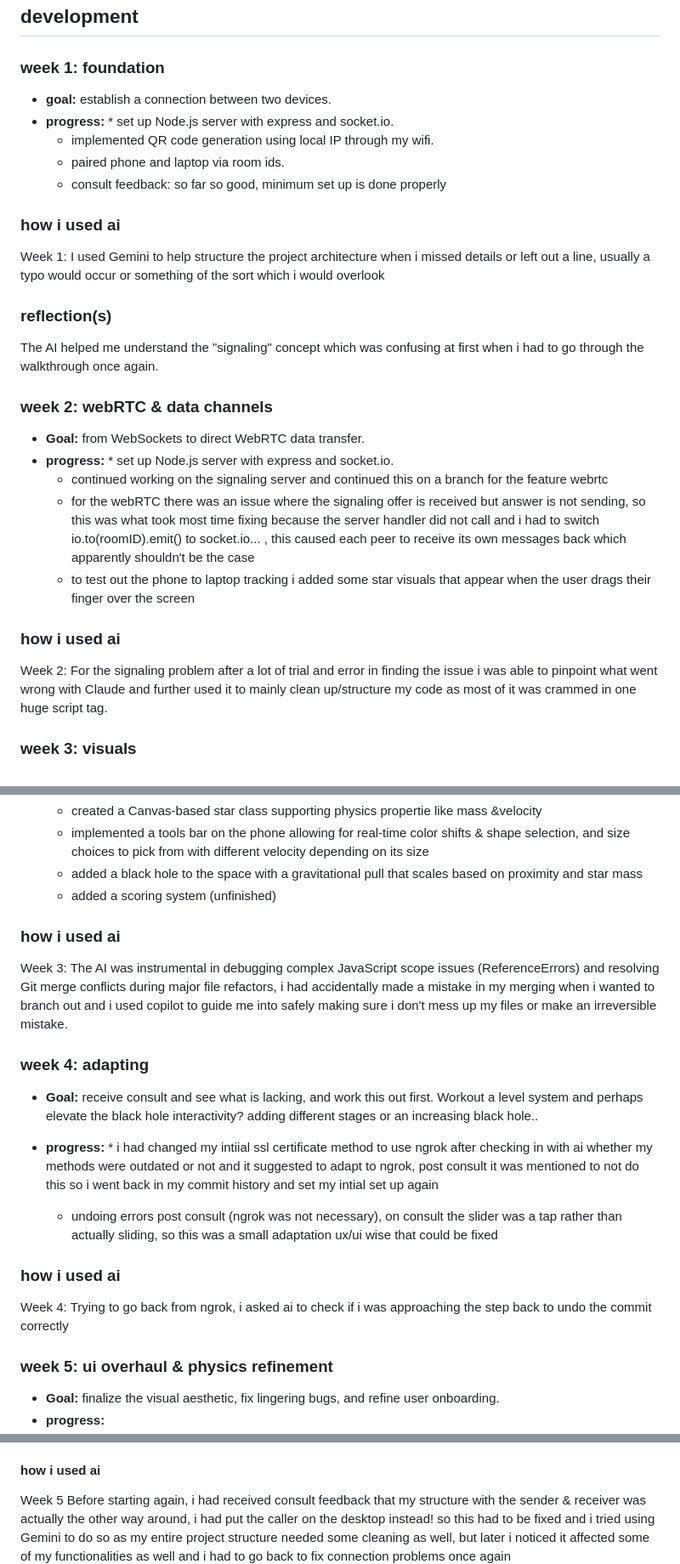
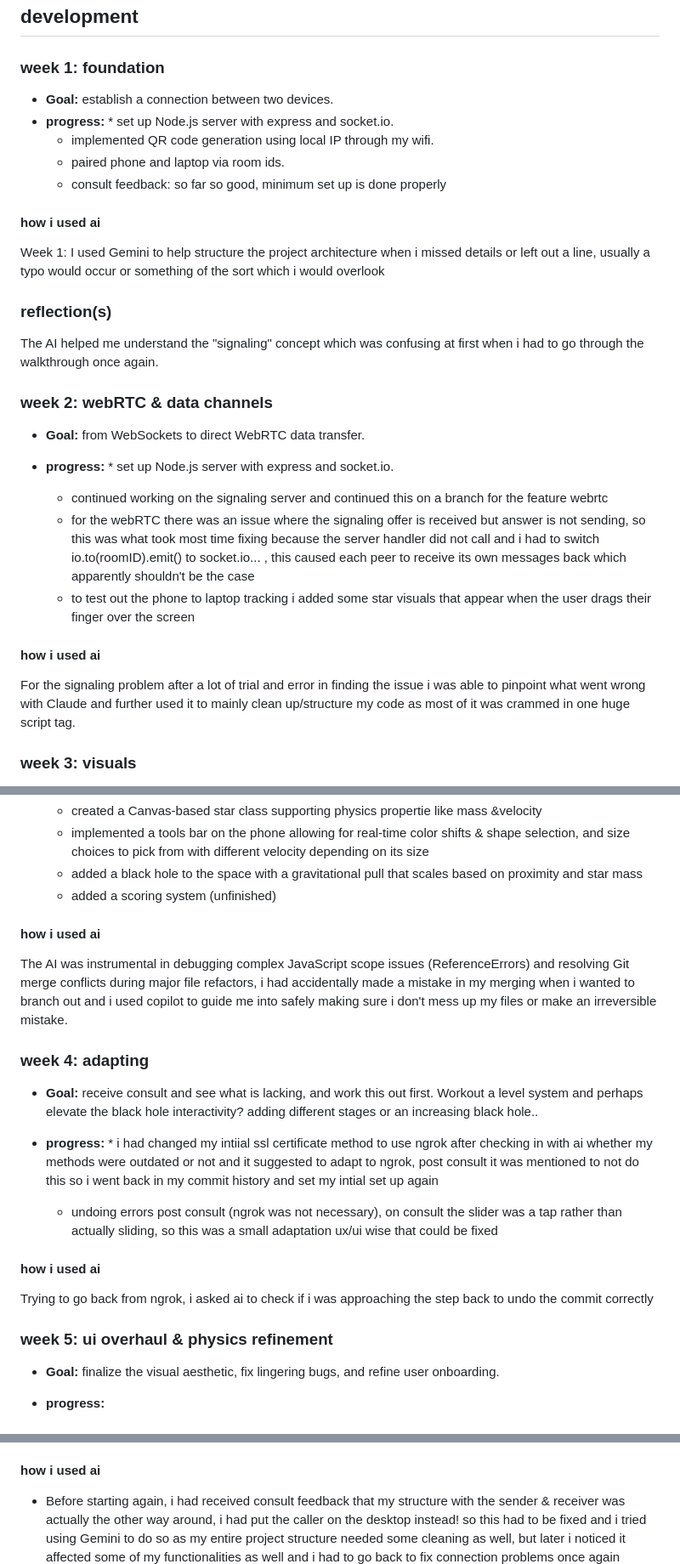
Before and after one commit to lilaeae/webrtc-project, a Markdown page: README.md, 3 parts joined by grey strips. Shown at 85% size. Rendered like a GitHub page.

Commit message:
fix: correct capitalization and formatting in README; enhance clarity of AI usage sections

```diff
--- a/README.md
+++ b/README.md
@@ -5,13 +5,13 @@ a webRTC-based interactive experience where a smartphone controls a starfield on
 ## development
 
 ### week 1: foundation
-* **goal:** establish a connection between two devices.
+* **Goal:** establish a connection between two devices.
 * **progress:** * set up Node.js server with express and socket.io.
     * implemented QR code generation using local IP through my wifi.
     * paired phone and laptop via room ids.
     * consult feedback: so far so good, minimum set up is done properly
 
-### how i used ai
+#### how i used ai
 Week 1: I used Gemini to help structure the project architecture when i missed details or left out a line, usually a typo would occur or something of the sort which i would overlook
 
 ### reflection(s)
@@ -19,14 +19,15 @@ The AI helped me understand the "signaling" concept which was confusing at first
 
 ### week 2: webRTC & data channels
 * **Goal:** from WebSockets to direct WebRTC data transfer.
+
 * **progress:** * set up Node.js server with express and socket.io.
     * continued working on the signaling server and continued this on a branch for the feature webrtc
     * for the webRTC there was an issue where the signaling offer is received but answer is not sending, so this was what took most time fixing because the server handler did not call and i had to switch io.to(roomID).emit() to socket.io... , this caused each peer to receive its own messages back which apparently shouldn't be the case
     * to test out the phone to laptop tracking i added some star visuals that appear when the user drags their finger over the screen
 
-### how i used ai
+#### how i used ai
 
-Week 2: For the signaling problem after a lot of trial and error in finding the issue i was able to pinpoint what went wrong with Claude and further used it to mainly clean up/structure my code as most of it was crammed in one huge script tag.
+For the signaling problem after a lot of trial and error in finding the issue i was able to pinpoint what went wrong with Claude and further used it to mainly clean up/structure my code as most of it was crammed in one huge script tag.
 
 
 ### week 3: visuals
@@ -40,24 +41,26 @@ additional ways to let the user "build" the space starfield to their own liking
     * added a black hole to the space with a gravitational pull that scales based on proximity and star mass
     * added a scoring system (unfinished)
 
-### how i used ai
+#### how i used ai
 
-Week 3: The AI was instrumental in debugging complex JavaScript scope issues (ReferenceErrors) and resolving Git merge conflicts during major file refactors, i had accidentally made a mistake in my merging when i wanted to branch out and i used copilot to guide me into safely making sure i don't mess up my files or make an irreversible mistake.
+ The AI was instrumental in debugging complex JavaScript scope issues (ReferenceErrors) and resolving Git merge conflicts during major file refactors, i had accidentally made a mistake in my merging when i wanted to branch out and i used copilot to guide me into safely making sure i don't mess up my files or make an irreversible mistake.
 
 
 ### week 4: adapting
 * **Goal:** receive consult and see what is lacking, and work this out first. Workout a level system and perhaps elevate the black hole interactivity? adding different stages or an increasing black hole..
+
 * **progress:** * i had changed my intiial ssl certificate method to use ngrok after checking in with ai whether my methods were outdated or not and it suggested to adapt to ngrok, post consult it was mentioned to not do this so i went back in my commit history and set my intial set up again
 
     * undoing errors post consult (ngrok was not necessary), on consult the slider was a tap rather than actually sliding, so this was a small adaptation ux/ui wise that could be fixed
 
-### how i used ai
+#### how i used ai
 
-Week 4: Trying to go back from ngrok, i asked ai to check if i was approaching the step back to undo the commit correctly
+Trying to go back from ngrok, i asked ai to check if i was approaching the step back to undo the commit correctly
 
 
 ### week 5: ui overhaul & physics refinement
 * **Goal:** finalize the visual aesthetic, fix lingering bugs, and refine user onboarding.
+
 * **progress:**
     * debugged and fixed the WebRTC handshake issue where the sender wasn't properly listening to the receiver's response signal after fixing project structure a second time post consult
     * recovered and tweaked star physics: restored black hole gravity pulling mapped to mass, and optimized heavy star acceleration with square root mass calculations for better game feel.
@@ -69,6 +72,6 @@ Week 4: Trying to go back from ngrok, i asked ai to check if i was approaching t
 
 #### how i used ai
 
-Week 5 Before starting again, i had received consult feedback that my structure with the sender & receiver was actually the other way around, i had put the caller on the desktop instead! so this had to be fixed and i tried using Gemini to do so as my entire project structure needed some cleaning as well, but later i noticed it affected some of my functionalities as well and i had to go back to fix connection problems once again
+* Before starting again, i had received consult feedback that my structure with the sender & receiver was actually the other way around, i had put the caller on the desktop instead! so this had to be fixed and i tried using Gemini to do so as my entire project structure needed some cleaning as well, but later i noticed it affected some of my functionalities as well and i had to go back to fix connection problems once again
 ![structure](assets/ai_structure.png)
 
```
Also changed, not shown: other parts of README.md (+5 -5 lines).
